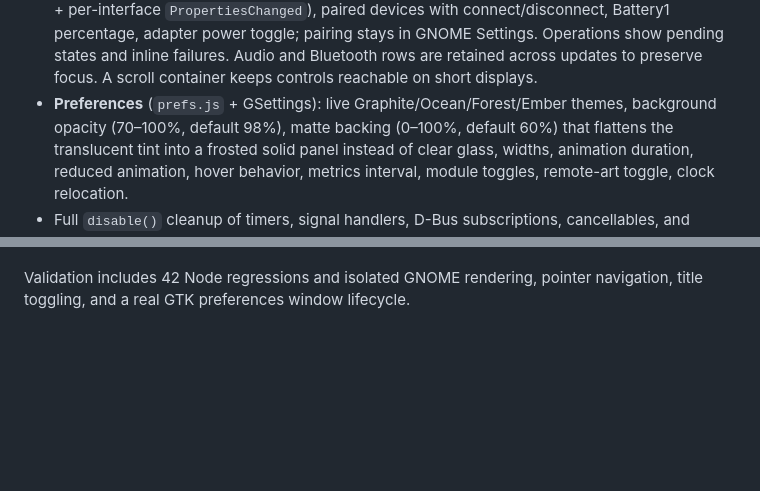
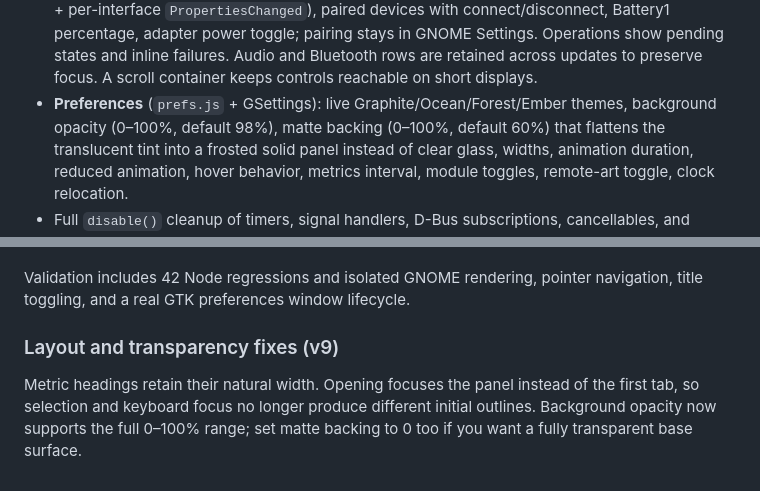
Before and after one commit to mhbahmani/Ubuntu-Dynamic-Island, a Markdown page: README.md, 2 parts joined by grey strips. GitHub-like rendering; blank space fills up the shorter version.

```diff
--- a/README.md
+++ b/README.md
@@ -49,7 +49,7 @@ and [compact playing pill](screenshots/playing-pill.png).
   failures. Audio and Bluetooth rows are retained across updates to preserve
   focus. A scroll container keeps controls reachable on short displays.
 - **Preferences** (`prefs.js` + GSettings): live Graphite/Ocean/Forest/Ember themes,
-  background opacity (70–100%, default 98%), matte backing (0–100%, default
+  background opacity (0–100%, default 98%), matte backing (0–100%, default
   60%) that flattens the translucent tint into a frosted solid panel instead
   of clear glass, widths, animation duration,
   reduced animation, hover behavior, metrics interval, module toggles,
@@ -208,3 +208,10 @@ still require disabling and re-enabling the extension, as stated in preferences.
 
 Validation includes 42 Node regressions and isolated GNOME rendering, pointer
 navigation, title toggling, and a real GTK preferences window lifecycle.
+
+### Layout and transparency fixes (v9)
+
+Metric headings retain their natural width. Opening focuses the panel instead of
+the first tab, so selection and keyboard focus no longer produce different
+initial outlines. Background opacity now supports the full 0–100% range; set
+matte backing to 0 too if you want a fully transparent base surface.
```
Also changed, not shown: AGENT.md (+7 -3 lines), screenshots/bluetooth.png, screenshots/expanded.png, screenshots/narrow.png, screenshots/playing-pill.png, screenshots/sound.png, screenshots/system.png, 2 other files.
